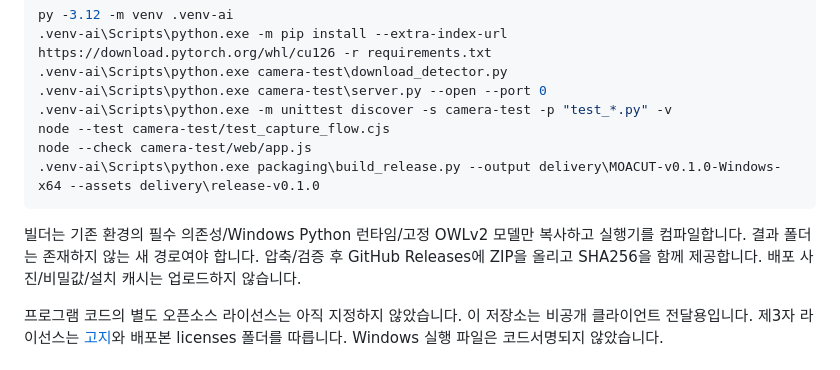
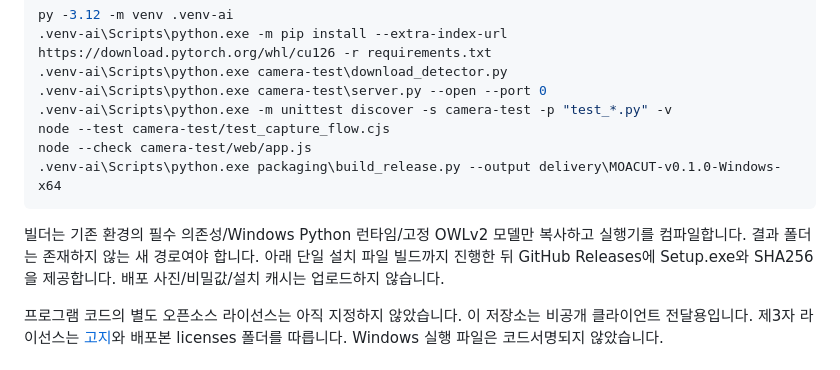
Before and after one commit to aladdin-zero/moacut-mvp, a Markdown page: README.md, the part around the change. GitHub-like rendering.

Commit message:
Simplify rebuild instructions to the single installer

````diff
--- a/README.md
+++ b/README.md
@@ -21,10 +21,10 @@ py -3.12 -m venv .venv-ai
 .venv-ai\Scripts\python.exe -m unittest discover -s camera-test -p "test_*.py" -v
 node --test camera-test/test_capture_flow.cjs
 node --check camera-test/web/app.js
-.venv-ai\Scripts\python.exe packaging\build_release.py --output delivery\MOACUT-v0.1.0-Windows-x64 --assets delivery\release-v0.1.0
+.venv-ai\Scripts\python.exe packaging\build_release.py --output delivery\MOACUT-v0.1.0-Windows-x64
 ```
 
-빌더는 기존 환경의 필수 의존성/Windows Python 런타임/고정 OWLv2 모델만 복사하고 실행기를 컴파일합니다. 결과 폴더는 존재하지 않는 새 경로여야 합니다. 압축/검증 후 GitHub Releases에 ZIP을 올리고 SHA256을 함께 제공합니다. 배포 사진/비밀값/설치 캐시는 업로드하지 않습니다.
+빌더는 기존 환경의 필수 의존성/Windows Python 런타임/고정 OWLv2 모델만 복사하고 실행기를 컴파일합니다. 결과 폴더는 존재하지 않는 새 경로여야 합니다. 아래 단일 설치 파일 빌드까지 진행한 뒤 GitHub Releases에 Setup.exe와 SHA256을 제공합니다. 배포 사진/비밀값/설치 캐시는 업로드하지 않습니다.
 
 프로그램 코드의 별도 오픈소스 라이선스는 아직 지정하지 않았습니다. 이 저장소는 비공개 클라이언트 전달용입니다. 제3자 라이선스는 [고지](packaging/THIRD-PARTY-NOTICES.md)와 배포본 licenses 폴더를 따릅니다. Windows 실행 파일은 코드서명되지 않았습니다.
 
````
